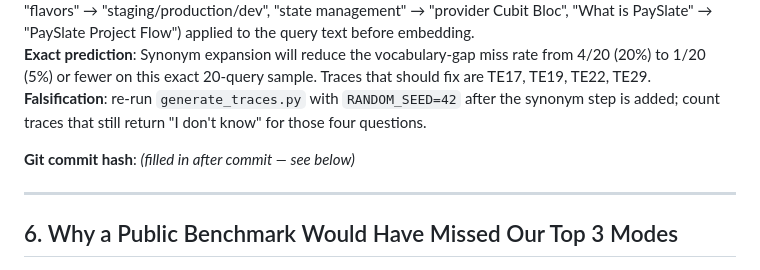
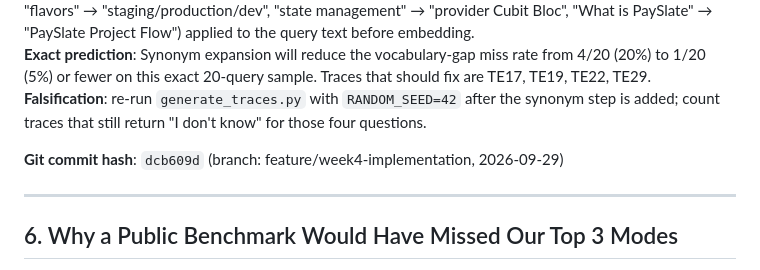
Before and after one commit to Suryacharan-Bandaluppi/Rag_Application, a Markdown page: notes.md, the part around the change. GitHub-like rendering.

Commit message:
docs(week5): patch prediction commit hash dcb609d into notes.md
Co-Authored-By: Claude Sonnet 4.6 <noreply@anthropic.com>

```diff
--- a/notes.md
+++ b/notes.md
@@ -157,7 +157,7 @@ No fields were missing.
 **Exact prediction**: Synonym expansion will reduce the vocabulary-gap miss rate from 4/20 (20%) to 1/20 (5%) or fewer on this exact 20-query sample. Traces that should fix are TE17, TE19, TE22, TE29.
 **Falsification**: re-run `generate_traces.py` with `RANDOM_SEED=42` after the synonym step is added; count traces that still return "I don't know" for those four questions.
 
-**Git commit hash**: *(filled in after commit — see below)*
+**Git commit hash**: `dcb609d` (branch: feature/week4-implementation, 2026-09-29)
 
 ---
 
```
